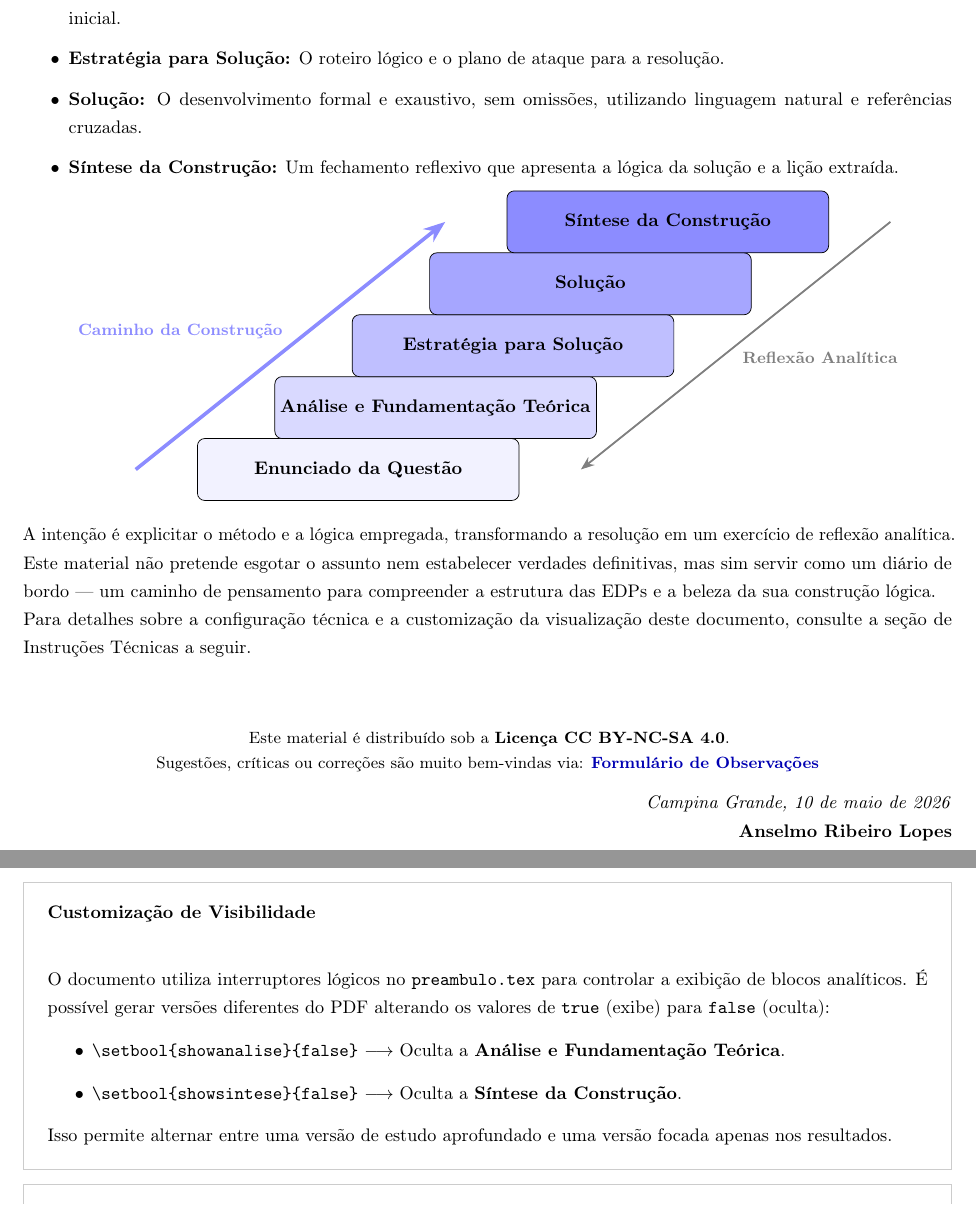
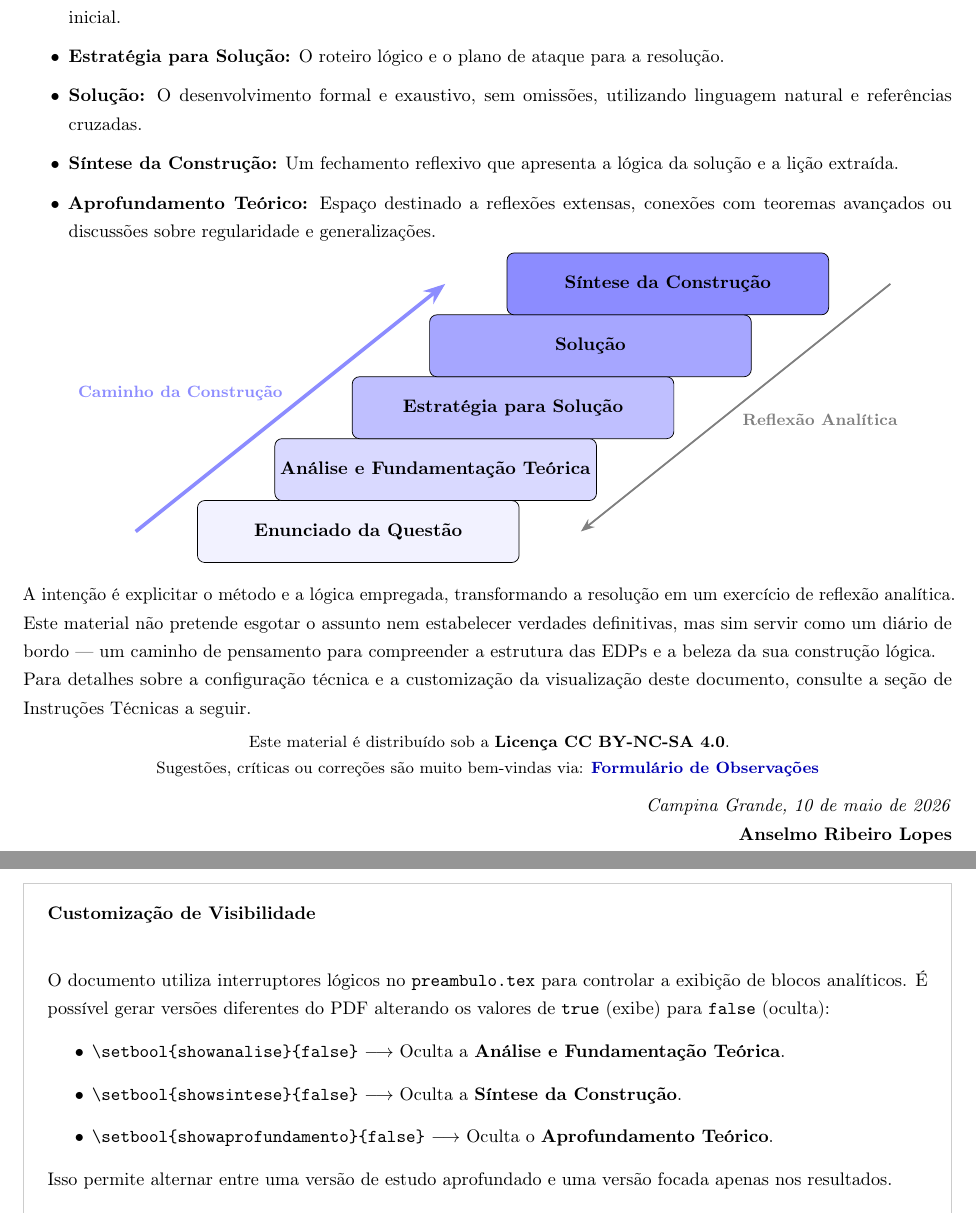
Before and after one commit to anselmolopes/solucoes_edp_2026.1, a LaTeX document (cs_edp_2026.1.tex, which reads preambulo.tex): two parts of pages 2 and 3 of 29, joined at a grey line, cut so that both start at the same text. Compiled offline with pdfLaTeX.

Commit message:
Atualizacao de progresso via TeXstudio

```diff
--- a/cs_edp_2026.1.tex
+++ b/cs_edp_2026.1.tex
@@ -51,6 +51,7 @@
 		\item \textbf{Estratégia para Solução:} O roteiro lógico e o plano de ataque para a resolução.
 		\item \textbf{Solução:} O desenvolvimento formal e exaustivo, sem omissões, utilizando linguagem natural e referências cruzadas.
 		\item \textbf{Síntese da Construção:} Um fechamento reflexivo que apresenta a lógica da solução e a lição extraída.
+		\item \textbf{Aprofundamento Teórico:} Espaço destinado a reflexões extensas, conexões com teoremas avançados ou discussões sobre regularidade e generalizações.
 	\end{itemize}
 	% --- DIAGRAMA TIKZ: A ESCADA DA CONSTRUÇÃO ANALÍTICA (LARGURA OTIMIZADA) ---
 	\begin{center}
@@ -83,8 +84,6 @@
 	A intenção é explicitar o método e a lógica empregada, transformando a resolução em um exercício de reflexão analítica. Este material não pretende esgotar o assunto nem estabelecer verdades definitivas, mas sim servir como um diário de bordo --- um caminho de pensamento para compreender a estrutura das EDPs e a beleza da sua construção lógica.
 
 	Para detalhes sobre a configuração técnica e a customização da visualização deste documento, consulte a seção de Instruções Técnicas a seguir.
-
-	\vspace{1cm}
 	\begin{center}
 		\small
 		Este material é distribuído sob a \textbf{Licença CC BY-NC-SA 4.0}. \\
@@ -118,6 +117,7 @@
 		\begin{itemize}
 			\item \texttt{\textbackslash setbool\{showanalise\}\{false\}} $\longrightarrow$ Oculta a \textbf{Análise e Fundamentação Teórica}.
 			\item \texttt{\textbackslash setbool\{showsintese\}\{false\}} $\longrightarrow$ Oculta a \textbf{Síntese da Construção}.
+			\item \texttt{\textbackslash setbool\{showaprofundamento\}\{false\}} $\longrightarrow$ Oculta o \textbf{Aprofundamento Teórico}.
 		\end{itemize}
 		Isso permite alternar entre uma versão de estudo aprofundado e uma versão focada apenas nos resultados.
 	\end{tcolorbox}
--- a/preambulo.tex
+++ b/preambulo.tex
@@ -58,6 +58,11 @@
 \everymath{\displaystyle}
 \pagestyle{empty}
 \setlength{\overfullrule}{5pt} % Desenha uma barra de 5pt no final de hboxes
+\newcommand{\linhaestilizada}{ % Comando para a linha estilizada
+	\begin{center}
+		\rule{0.3\textwidth}{0.4pt} $\diamond$ \rule{0.3\textwidth}{0.4pt}
+	\end{center}
+}
 
 % =============================================================================
 % SISTEMA DE CONTROLE DE VISIBILIDADE (INTERRUPTORES)
@@ -69,6 +74,9 @@
 
 \newbool{showsintese}
 \setbool{showsintese}{true} % Controla a exibição da \sintese
+
+\newbool{showaprofundamento}
+\setbool{showaprofundamento}{true} % Controla a exibição da \aprofundamento
 
 % =============================================================================
 % COMANDOS ESTRUTURAIS DO PROJETO
@@ -127,19 +135,7 @@
 	}{}%
 }
 
-% --- Configuração para Resultados Extras (Aprofundamento) ---
-
-\newbool{showaprofundamento}
-\setbool{showaprofundamento}{true} % Altere para 'false' para ocultar
-
-% Comando para a linha estilizada
-\newcommand{\linhaestilizada}{%
-	\begin{center}
-		\rule{0.3\textwidth}{0.4pt} $\diamond$ \rule{0.3\textwidth}{0.4pt}
-	\end{center}
-}
-
-% Definição do comando \resultadoextra
+% 6. Aprofundamento: O ambiente para discussões mais aprofundadas e generalizações
 \newcommand{\aprofundamento}[1]{%
 	\ifbool{showaprofundamento}{%
 		\linhaestilizada
```
Also changed, not shown: cs_edp_2026.1.pdf.
